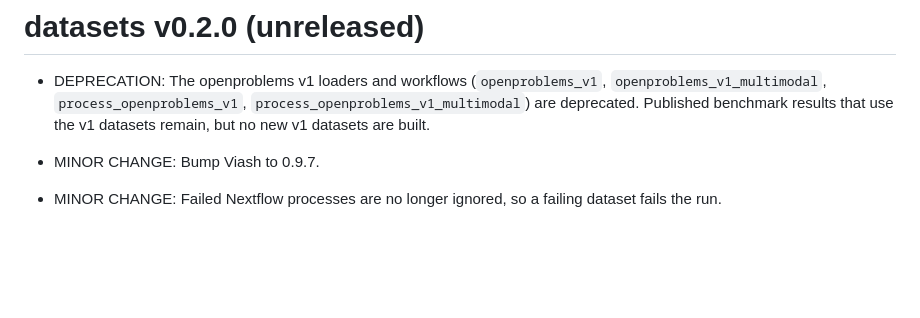
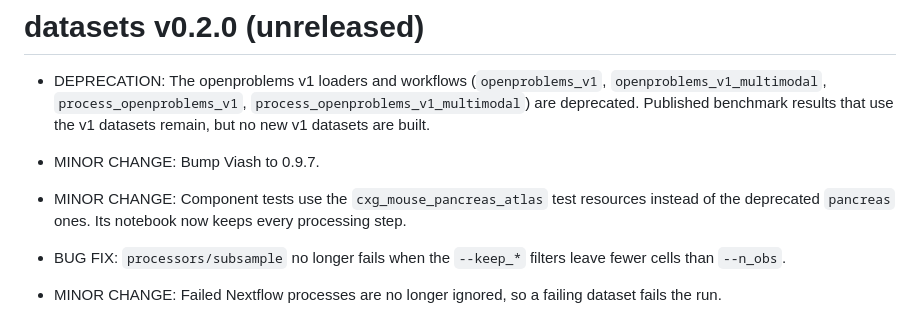
Before and after one commit to openproblems-bio/datasets, a Markdown page: CHANGELOG.md, the part around the change. Rendered like a GitHub page; blank space fills up the shorter version.

Commit message:
update changelog

```diff
--- a/CHANGELOG.md
+++ b/CHANGELOG.md
@@ -3,6 +3,10 @@
 * DEPRECATION: The openproblems v1 loaders and workflows (`openproblems_v1`, `openproblems_v1_multimodal`, `process_openproblems_v1`, `process_openproblems_v1_multimodal`) are deprecated. Published benchmark results that use the v1 datasets remain, but no new v1 datasets are built.
 
 * MINOR CHANGE: Bump Viash to 0.9.7.
+
+* MINOR CHANGE: Component tests use the `cxg_mouse_pancreas_atlas` test resources instead of the deprecated `pancreas` ones. Its notebook now keeps every processing step.
+
+* BUG FIX: `processors/subsample` no longer fails when the `--keep_*` filters leave fewer cells than `--n_obs`.
 
 * MINOR CHANGE: Failed Nextflow processes are no longer ignored, so a failing dataset fails the run.
 
```
